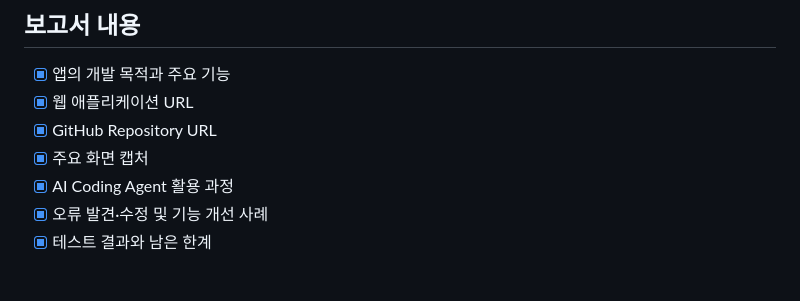
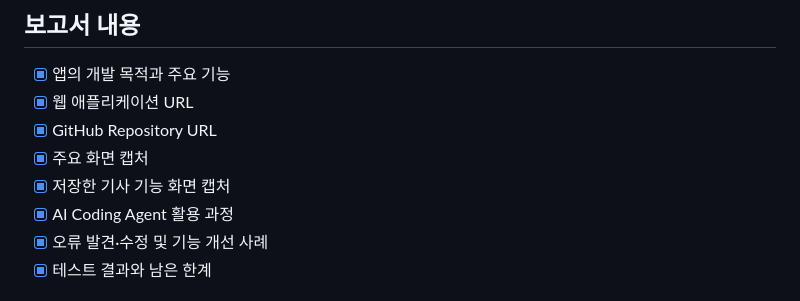
Before and after one commit to wonody-cpu/briefly-news, a Markdown page: docs/submission-checklist.md, the part around the change. Rendered like a GitHub page.

```diff
--- a/docs/submission-checklist.md
+++ b/docs/submission-checklist.md
@@ -29,6 +29,7 @@
 - [x] 웹 애플리케이션 URL
 - [x] GitHub Repository URL
 - [x] 주요 화면 캡처
+- [x] 저장한 기사 기능 화면 캡처
 - [x] AI Coding Agent 활용 과정
 - [x] 오류 발견·수정 및 기능 개선 사례
 - [x] 테스트 결과와 남은 한계
```
Also changed, not shown: docs/final-report.md (+10 -3 lines), docs/screenshots/briefly-saved-articles.png (added), 3 other files.
